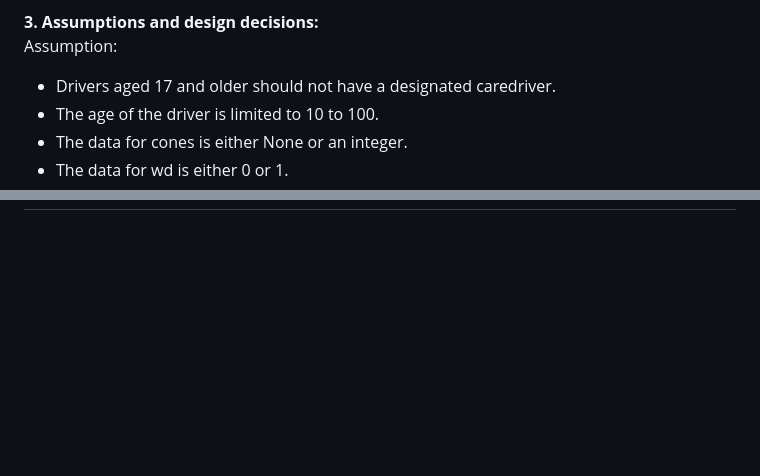
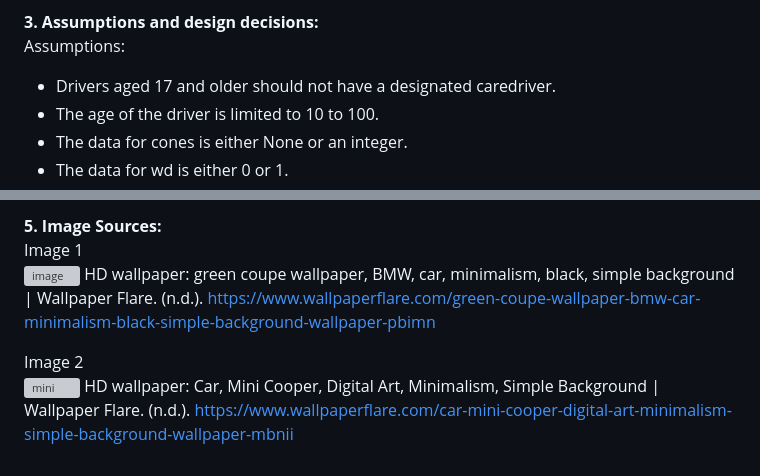
Before and after one commit to Ryantayy/WebDev636, a Markdown page: README.md, 2 parts joined by grey strips. Drawn GitHub-style; blank space fills up the shorter version; grey boxes are pictures that could not be loaded.

```diff
--- a/README.md
+++ b/README.md
@@ -108,7 +108,7 @@ Data Passed: List of available cars, caregivers, and potential error messages. <
 Data Relationship: When the page is loaded, the add_driver() function fetches the list of available cars and caregivers from the database, which is then passed to the add_driver.html template to populate the respective dropdowns. When a form submission is detected (via POST request), the same add_driver() function is responsible for data validation and database insertion. If there are any validation errors, the function repopulates the form fields with the entered data and shows relevant error messages. <br>
 
 **3. Assumptions and design decisions:** <br>
-Assumption:
+Assumptions:
 - Drivers aged 17 and older should not have a designated caredriver.
 - The age of the driver is limited to 10 to 100.
 - The data for cones is either None or an integer.
@@ -120,0 +156,8 @@ Design decision:
+**5. Image Sources:** <br>
+Image 1 <br>
+![image](https://github.com/Ryantayy/WebDev636/assets/139726938/657ae5b0-6229-4698-b35e-481d93030e80)
+HD wallpaper: green coupe wallpaper, BMW, car, minimalism, black, simple background | Wallpaper Flare. (n.d.). https://www.wallpaperflare.com/green-coupe-wallpaper-bmw-car-minimalism-black-simple-background-wallpaper-pbimn
+
+Image 2 <br>
+![mini](https://github.com/Ryantayy/WebDev636/assets/139726938/5b060bc0-27a8-460e-9d7f-40410b8d8b7d)
+HD wallpaper: Car, Mini Cooper, Digital Art, Minimalism, Simple Background | Wallpaper Flare. (n.d.). https://www.wallpaperflare.com/car-mini-cooper-digital-art-minimalism-simple-background-wallpaper-mbnii
```
Also changed, not shown: other parts of README.md (+37 -2 lines).
